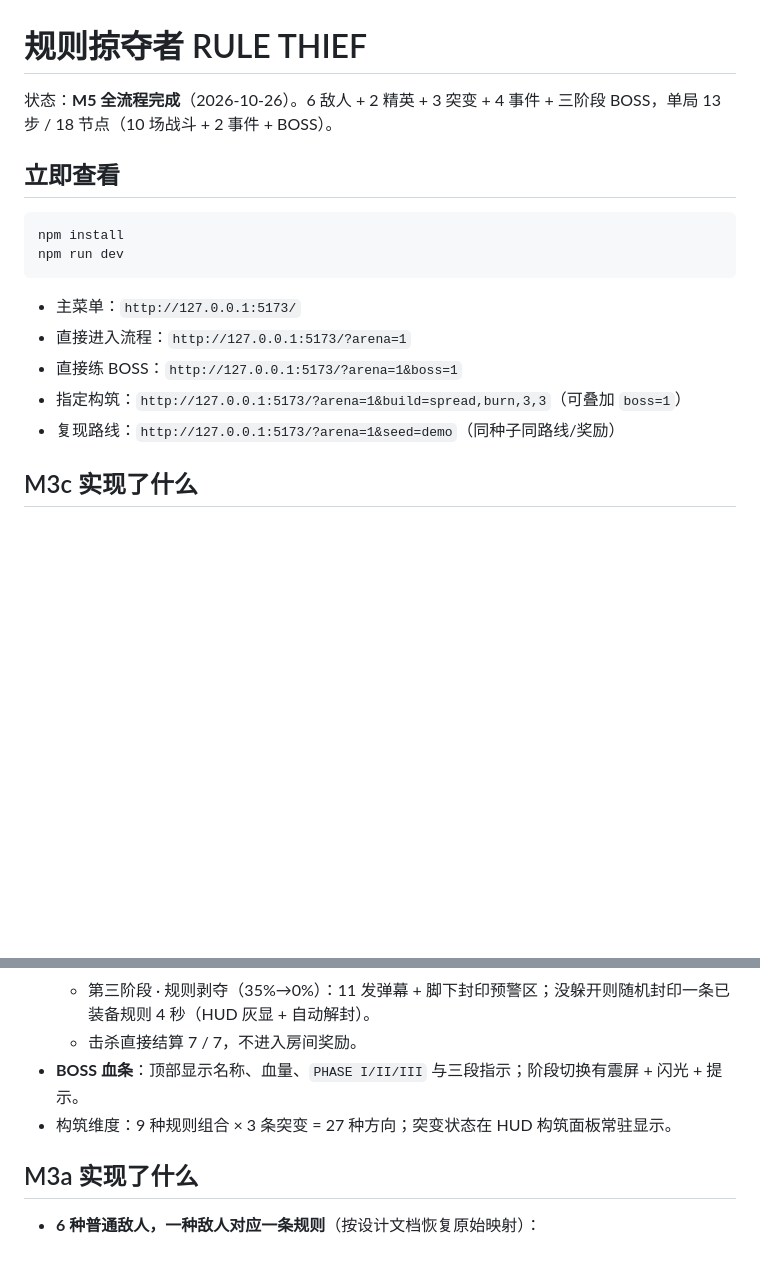
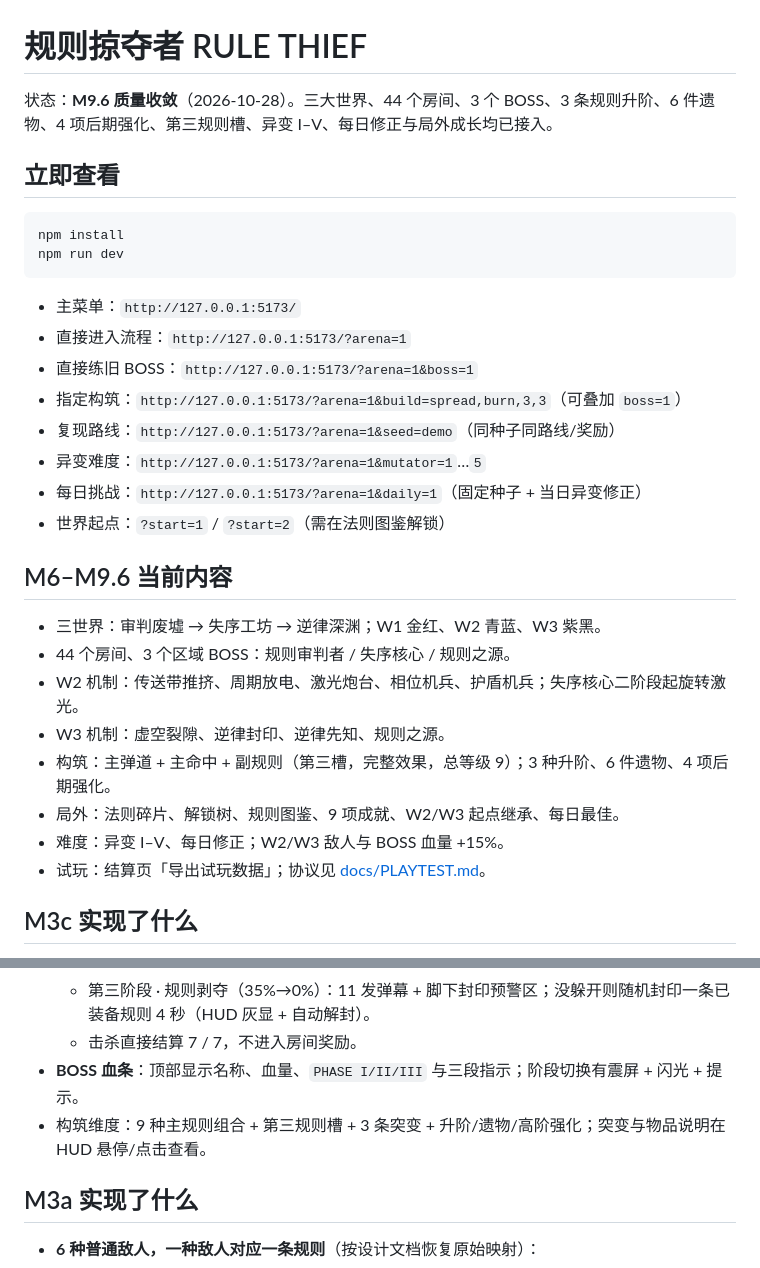
Before and after one commit to lqiaoqing/RuleThief, a Markdown page: README.md, 2 parts joined by grey strips. Drawn GitHub-style; blank space fills up the shorter version.

Commit message:
docs: README 与试玩协议同步到 M9.6

```diff
--- a/README.md
+++ b/README.md
@@ -1,6 +1,6 @@
 # 规则掠夺者 RULE THIEF
 
-状态：**M5 全流程完成**（2026-10-26）。6 敌人 + 2 精英 + 3 突变 + 4 事件 + 三阶段 BOSS，单局 13 步 / 18 节点（10 场战斗 + 2 事件 + BOSS）。
+状态：**M9.6 质量收敛**（2026-10-28）。三大世界、44 个房间、3 个 BOSS、3 条规则升阶、6 件遗物、4 项后期强化、第三规则槽、异变 I–V、每日修正与局外成长均已接入。
 
 ## 立即查看
 
@@ -11,9 +11,23 @@ npm run dev
 
 - 主菜单：`http://127.0.0.1:5173/`
 - 直接进入流程：`http://127.0.0.1:5173/?arena=1`
-- 直接练 BOSS：`http://127.0.0.1:5173/?arena=1&boss=1`
+- 直接练旧 BOSS：`http://127.0.0.1:5173/?arena=1&boss=1`
 - 指定构筑：`http://127.0.0.1:5173/?arena=1&build=spread,burn,3,3`（可叠加 `boss=1`）
 - 复现路线：`http://127.0.0.1:5173/?arena=1&seed=demo`（同种子同路线/奖励）
+- 异变难度：`http://127.0.0.1:5173/?arena=1&mutator=1`…`5`
+- 每日挑战：`http://127.0.0.1:5173/?arena=1&daily=1`（固定种子 + 当日异变修正）
+- 世界起点：`?start=1` / `?start=2`（需在法则图鉴解锁）
+
+## M6–M9.6 当前内容
+
+- 三世界：审判废墟 → 失序工坊 → 逆律深渊；W1 金红、W2 青蓝、W3 紫黑。
+- 44 个房间、3 个区域 BOSS：规则审判者 / 失序核心 / 规则之源。
+- W2 机制：传送带推挤、周期放电、激光炮台、相位机兵、护盾机兵；失序核心二阶段起旋转激光。
+- W3 机制：虚空裂隙、逆律封印、逆律先知、规则之源。
+- 构筑：主弹道 + 主命中 + 副规则（第三槽，完整效果，总等级 9）；3 种升阶、6 件遗物、4 项后期强化。
+- 局外：法则碎片、解锁树、规则图鉴、9 项成就、W2/W3 起点继承、每日最佳。
+- 难度：异变 I–V、每日修正；W2/W3 敌人与 BOSS 血量 +15%。
+- 试玩：结算页「导出试玩数据」；协议见 [docs/PLAYTEST.md](docs/PLAYTEST.md)。
 
 ## M3c 实现了什么
 
@@ -35,7 +49,7 @@ npm run dev
   - 第三阶段 · 规则剥夺（35%→0%）：11 发弹幕 + 脚下封印预警区；没躲开则随机封印一条已装备规则 4 秒（HUD 灰显 + 自动解封）。
   - 击杀直接结算 7 / 7，不进入房间奖励。
 - **BOSS 血条**：顶部显示名称、血量、`PHASE I/II/III` 与三段指示；阶段切换有震屏 + 闪光 + 提示。
-- 构筑维度：9 种规则组合 × 3 条突变 = 27 种方向；突变状态在 HUD 构筑面板常驻显示。
+- 构筑维度：9 种主规则组合 + 第三规则槽 + 3 条突变 + 升阶/遗物/高阶强化；突变与物品说明在 HUD 悬停/点击查看。
 
 ## M3a 实现了什么
 
```
Also changed, not shown: docs/PLAYTEST.md (+1 -1 lines).
